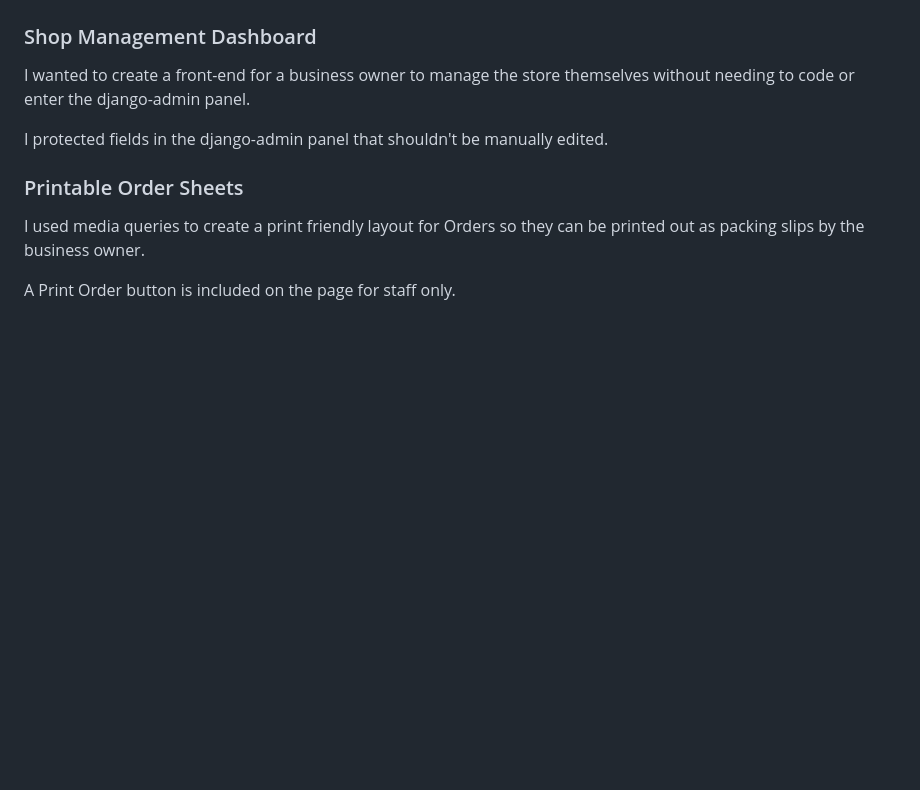
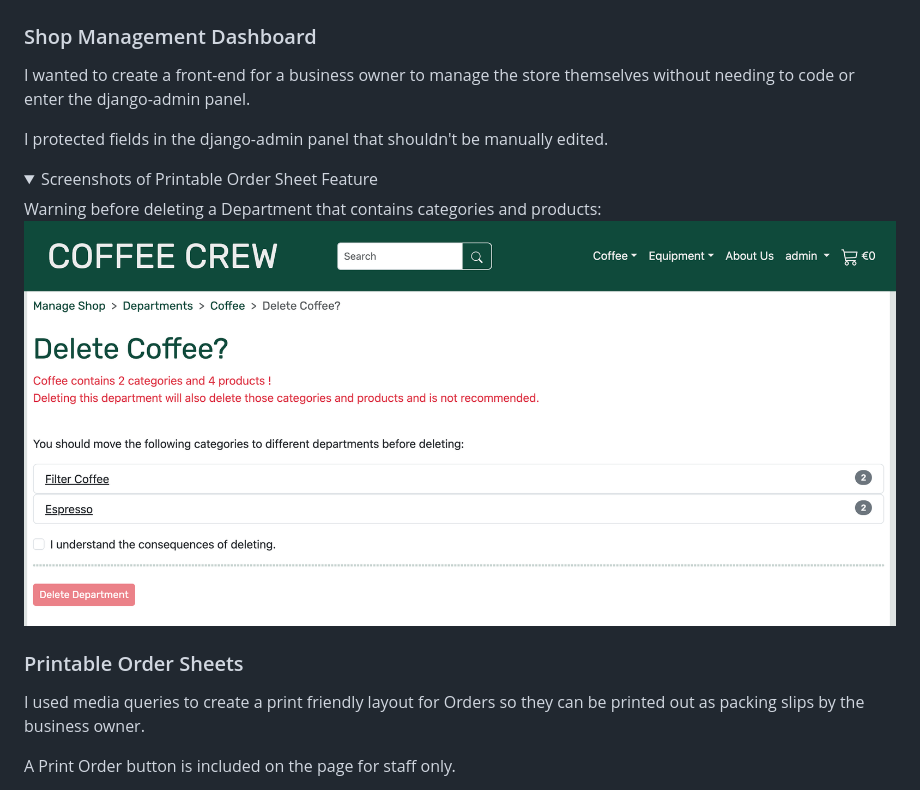
Before and after one commit to davidindub/coffeecrew, a Markdown page: README.md, the part around the change. GitHub-like rendering; pictures changed too: docs/images/screenshots/screenshot-staff-delete-dept-warning.png (added); folded sections open; blank space fills up the shorter version.

Commit message:
DOCS: Add screenshot of deleting a dept

```diff
--- a/README.md
+++ b/README.md
@@ -161,6 +161,17 @@ Screenshots of Mailchimp Campaign
 I wanted to create a front-end for a business owner to manage the store themselves without needing to code or enter the django-admin panel.
 
 I protected fields in the django-admin panel that shouldn't be manually edited.
+
+<details>
+<summary>
+Screenshots of Printable Order Sheet Feature
+</summary>
+
+Warning before deleting a Department that contains categories and products:
+![](docs/images/screenshots/screenshot-staff-delete-dept-warning.png)
+
+</details>
+
 
 ### Printable Order Sheets
 
```
